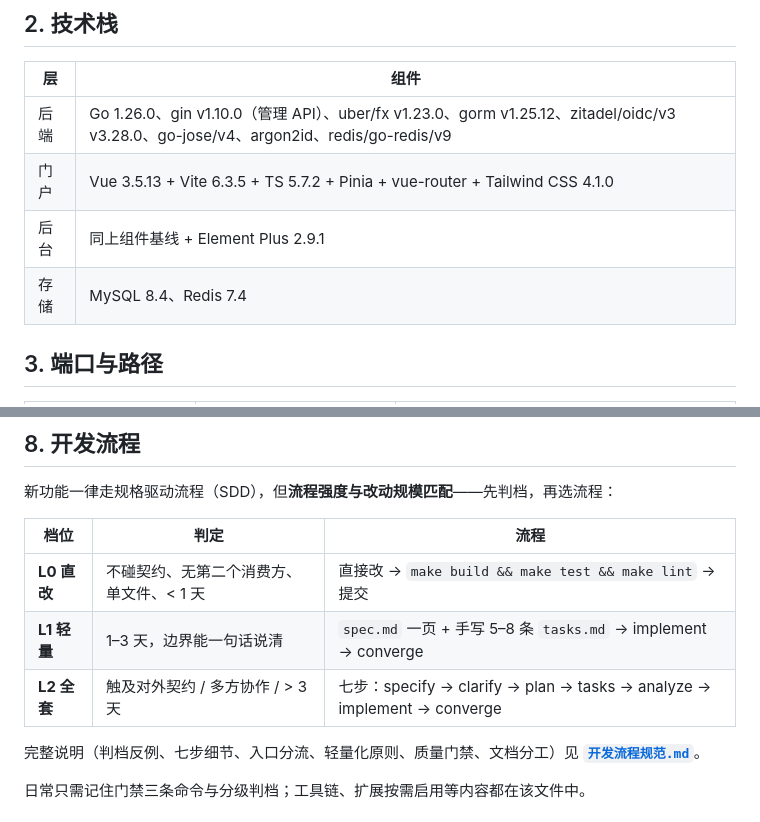
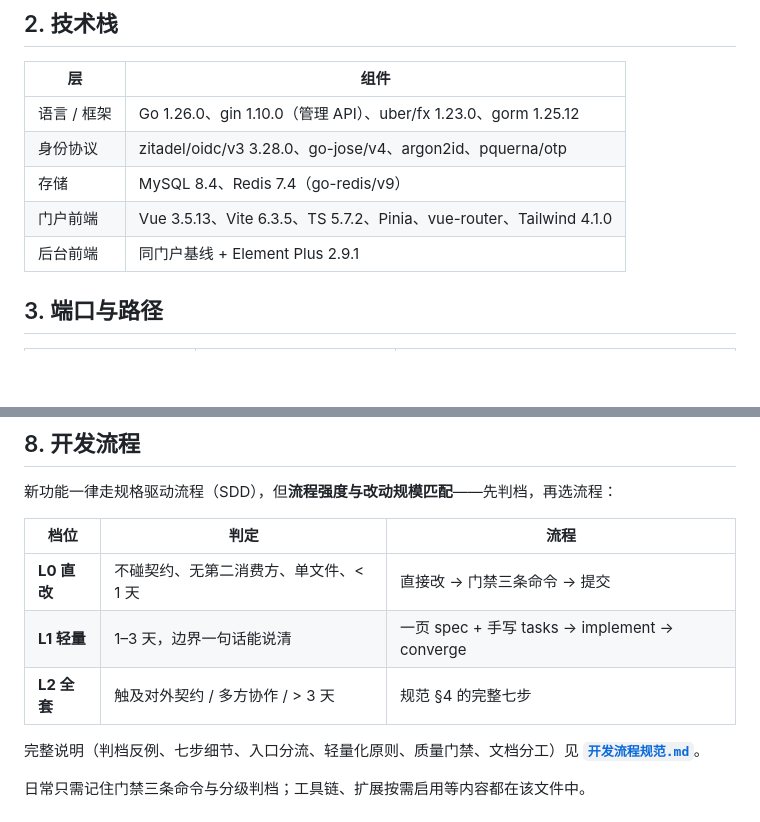
Before and after one commit to PactStart/omino-sso, a Markdown page: README.md, 2 parts joined by grey strips. GitHub-like rendering; blank space fills up the shorter version.

```diff
--- a/README.md
+++ b/README.md
@@ -22,10 +22,11 @@
 
 | 层 | 组件 |
 |---|---|
-| 后端 | Go 1.26.0、gin v1.10.0（管理 API）、uber/fx v1.23.0、gorm v1.25.12、zitadel/oidc/v3 v3.28.0、go-jose/v4、argon2id、redis/go-redis/v9 |
-| 门户 | Vue 3.5.13 + Vite 6.3.5 + TS 5.7.2 + Pinia + vue-router + Tailwind CSS 4.1.0 |
-| 后台 | 同上组件基线 + Element Plus 2.9.1 |
-| 存储 | MySQL 8.4、Redis 7.4 |
+| 语言 / 框架 | Go 1.26.0、gin 1.10.0（管理 API）、uber/fx 1.23.0、gorm 1.25.12 |
+| 身份协议 | zitadel/oidc/v3 3.28.0、go-jose/v4、argon2id、pquerna/otp |
+| 存储 | MySQL 8.4、Redis 7.4（go-redis/v9） |
+| 门户前端 | Vue 3.5.13、Vite 6.3.5、TS 5.7.2、Pinia、vue-router、Tailwind 4.1.0 |
+| 后台前端 | 同门户基线 + Element Plus 2.9.1 |
 
 ## 3. 端口与路径
 
@@ -157,9 +158,9 @@ make docs-serve               # 生成后启动服务，回显文档地址
 
 | 档位 | 判定 | 流程 |
 |---|---|---|
-| **L0 直改** | 不碰契约、无第二个消费方、单文件、< 1 天 | 直接改 → `make build && make test && make lint` → 提交 |
-| **L1 轻量** | 1–3 天，边界能一句话说清 | `spec.md` 一页 + 手写 5–8 条 `tasks.md` → implement → converge |
-| **L2 全套** | 触及对外契约 / 多方协作 / > 3 天 | 七步：specify → clarify → plan → tasks → analyze → implement → converge |
+| **L0 直改** | 不碰契约、无第二消费方、单文件、< 1 天 | 直接改 → 门禁三条命令 → 提交 |
+| **L1 轻量** | 1–3 天，边界一句话能说清 | 一页 spec + 手写 tasks → implement → converge |
+| **L2 全套** | 触及对外契约 / 多方协作 / > 3 天 | 规范 §4 的完整七步 |
 
 完整说明（判档反例、七步细节、入口分流、轻量化原则、质量门禁、文档分工）见
 **[`开发流程规范.md`](./开发流程规范.md)**。
```
Also changed, not shown: 开发流程规范.md (+44 -32 lines).
